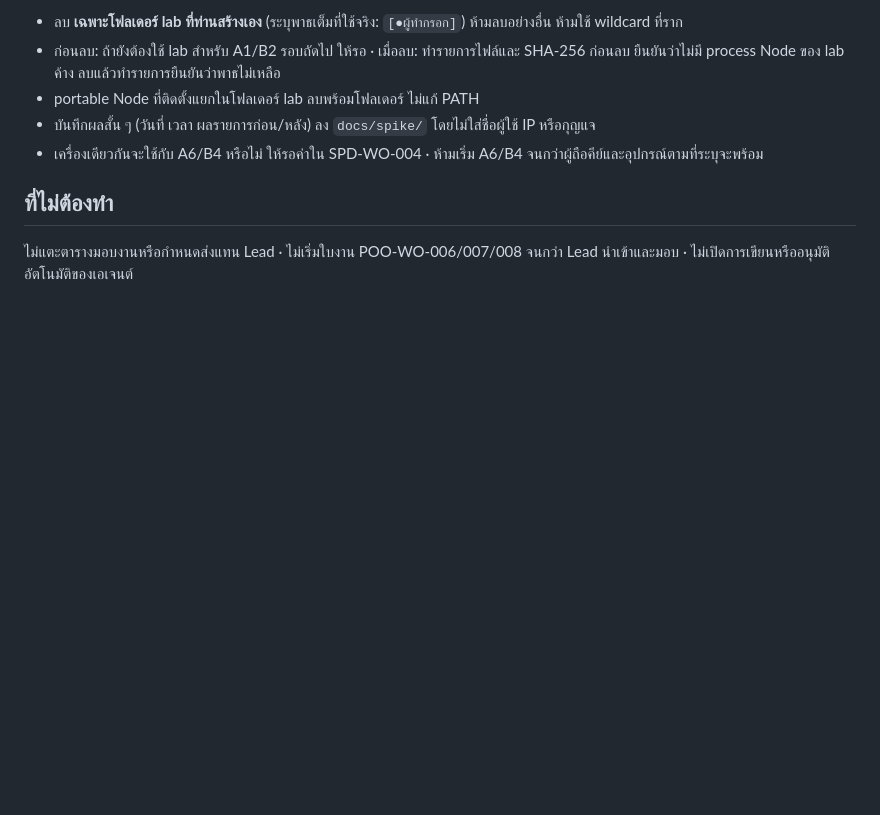
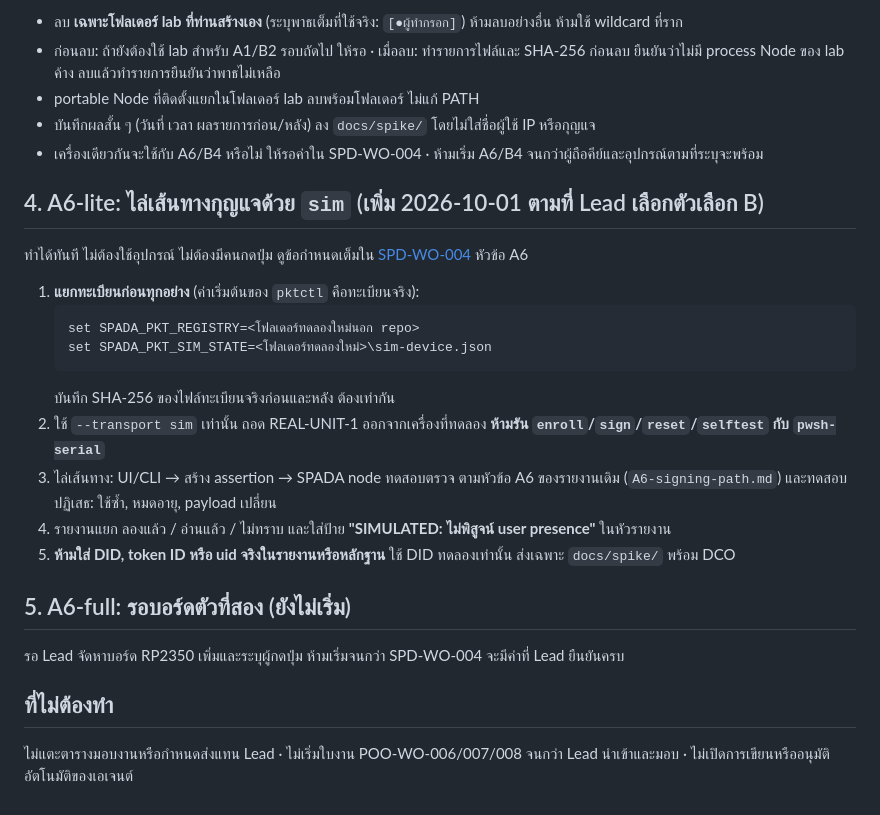
Before and after one commit to chatchailim/spadav5, a Markdown page: docs/work-orders/CODEX-HANDOFF-2026-10-01.md, the part around the change. GitHub-like rendering; blank space fills up the shorter version.

````diff
--- a/docs/work-orders/CODEX-HANDOFF-2026-10-01.md
+++ b/docs/work-orders/CODEX-HANDOFF-2026-10-01.md
@@ -27,6 +27,25 @@
 - บันทึกผลสั้น ๆ (วันที่ เวลา ผลรายการก่อน/หลัง) ลง `docs/spike/` โดยไม่ใส่ชื่อผู้ใช้ IP หรือกุญแจ
 - เครื่องเดียวกันจะใช้กับ A6/B4 หรือไม่ ให้รอค่าใน SPD-WO-004 · ห้ามเริ่ม A6/B4 จนกว่าผู้ถือคีย์และอุปกรณ์ตามที่ระบุจะพร้อม
 
+## 4. A6-lite: ไล่เส้นทางกุญแจด้วย `sim` (เพิ่ม 2026-10-01 ตามที่ Lead เลือกตัวเลือก B)
+
+ทำได้ทันที ไม่ต้องใช้อุปกรณ์ ไม่ต้องมีคนกดปุ่ม ดูข้อกำหนดเต็มใน [SPD-WO-004](SPIKE-TEST-ENVIRONMENT-SPEC-POO-WO-005.md) หัวข้อ A6
+
+1. **แยกทะเบียนก่อนทุกอย่าง** (ค่าเริ่มต้นของ `pktctl` คือทะเบียนจริง):
+   ```text
+   set SPADA_PKT_REGISTRY=<โฟลเดอร์ทดลองใหม่นอก repo>
+   set SPADA_PKT_SIM_STATE=<โฟลเดอร์ทดลองใหม่>\sim-device.json
+   ```
+   บันทึก SHA-256 ของไฟล์ทะเบียนจริงก่อนและหลัง ต้องเท่ากัน
+2. ใช้ `--transport sim` เท่านั้น ถอด REAL-UNIT-1 ออกจากเครื่องที่ทดลอง **ห้ามรัน `enroll`/`sign`/`reset`/`selftest` กับ `pwsh-serial`**
+3. ไล่เส้นทาง: UI/CLI → สร้าง assertion → SPADA node ทดสอบตรวจ ตามหัวข้อ A6 ของรายงานเดิม (`A6-signing-path.md`) และทดสอบปฏิเสธ: ใช้ซ้ำ, หมดอายุ, payload เปลี่ยน
+4. รายงานแยก ลองแล้ว / อ่านแล้ว / ไม่ทราบ และใส่ป้าย **"SIMULATED: ไม่พิสูจน์ user presence"** ในหัวรายงาน
+5. **ห้ามใส่ DID, token ID หรือ uid จริงในรายงานหรือหลักฐาน** ใช้ DID ทดลองเท่านั้น ส่งเฉพาะ `docs/spike/` พร้อม DCO
+
+## 5. A6-full: รอบอร์ดตัวที่สอง (ยังไม่เริ่ม)
+
+รอ Lead จัดหาบอร์ด RP2350 เพิ่มและระบุผู้กดปุ่ม ห้ามเริ่มจนกว่า SPD-WO-004 จะมีค่าที่ Lead ยืนยันครบ
+
 ## ที่ไม่ต้องทำ
 
 ไม่แตะตารางมอบงานหรือกำหนดส่งแทน Lead · ไม่เริ่มใบงาน POO-WO-006/007/008 จนกว่า Lead นำเข้าและมอบ · ไม่เปิดการเขียนหรืออนุมัติอัตโนมัติของเอเจนต์
````
Also changed, not shown: docs/work-orders/SPIKE-TEST-ENVIRONMENT-SPEC-POO-WO-005.md (+14 -10 lines).
